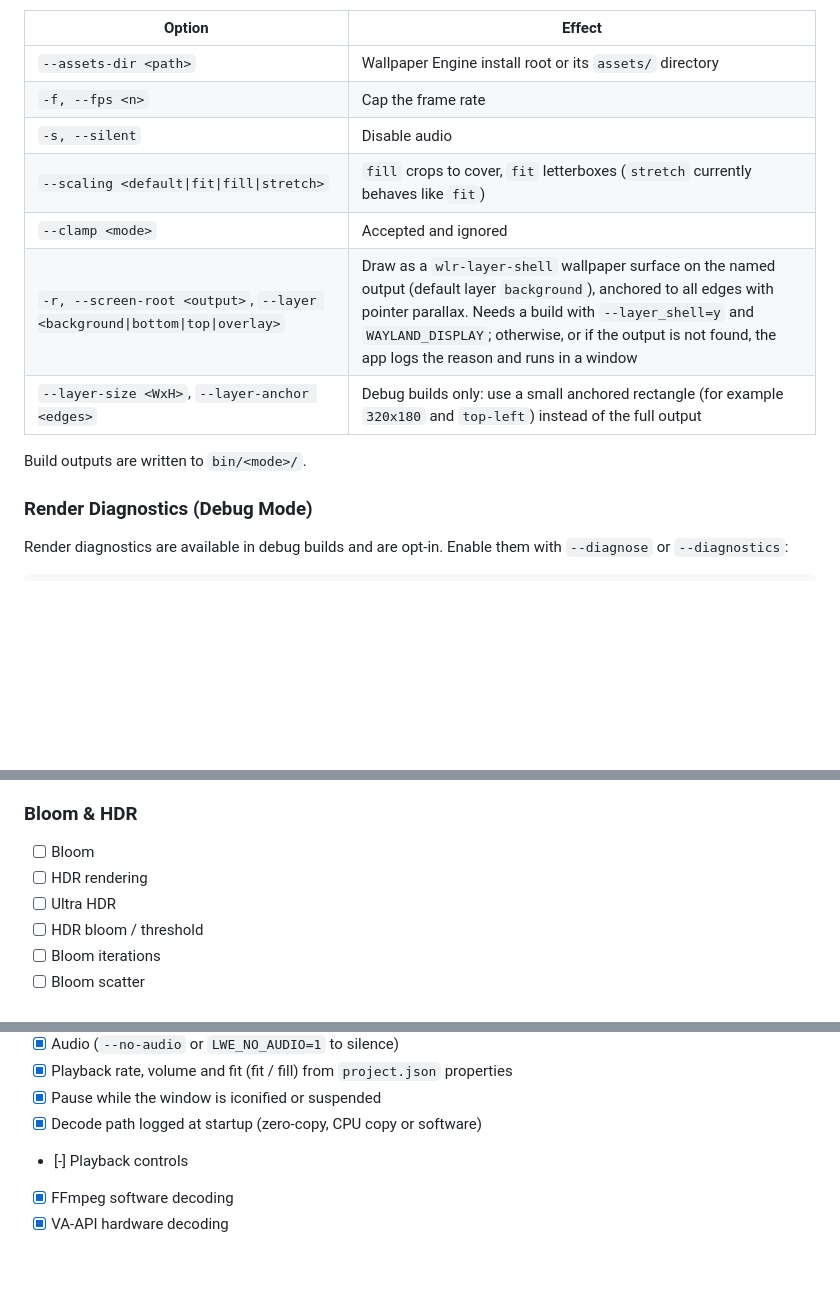
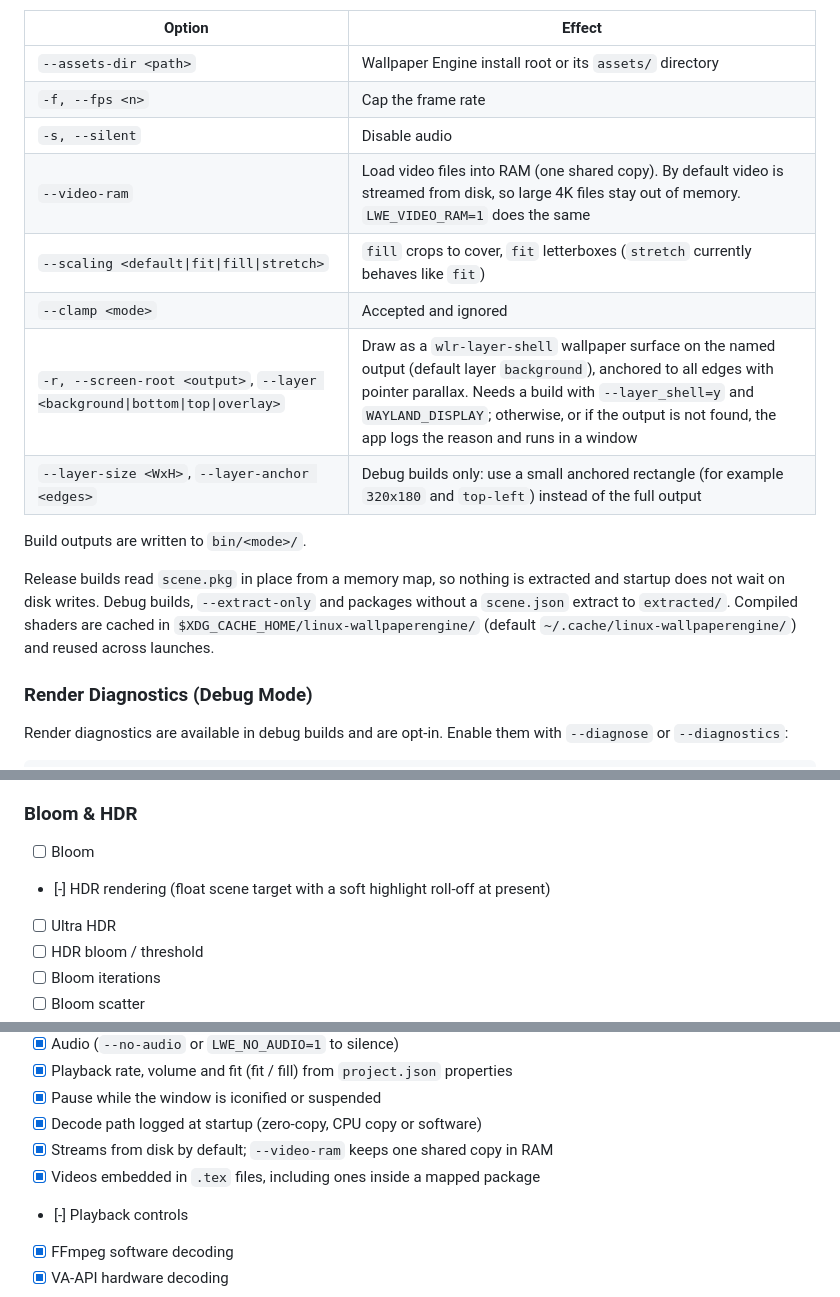
Before and after one commit to AzPepoze/linux-wallpaperengine, a Markdown page: README.md, 3 parts joined by grey strips. Drawn GitHub-style; blank space fills up the shorter version.

```diff
--- a/README.md
+++ b/README.md
@@ -92,12 +94,15 @@ Launcher-compatible options (the wallpaper path may come first or last):
 | `--assets-dir <path>` | Wallpaper Engine install root or its `assets/` directory |
 | `-f, --fps <n>` | Cap the frame rate |
 | `-s, --silent` | Disable audio |
+| `--video-ram` | Load video files into RAM (one shared copy). By default video is streamed from disk, so large 4K files stay out of memory. `LWE_VIDEO_RAM=1` does the same |
 | `--scaling <default\|fit\|fill\|stretch>` | `fill` crops to cover, `fit` letterboxes (`stretch` currently behaves like `fit`) |
 | `--clamp <mode>` | Accepted and ignored |
 | `-r, --screen-root <output>`, `--layer <background\|bottom\|top\|overlay>` | Draw as a `wlr-layer-shell` wallpaper surface on the named output (default layer `background`), anchored to all edges with pointer parallax. Needs a build with `--layer_shell=y` and `WAYLAND_DISPLAY`; otherwise, or if the output is not found, the app logs the reason and runs in a window |
 | `--layer-size <WxH>`, `--layer-anchor <edges>` | Debug builds only: use a small anchored rectangle (for example `320x180` and `top-left`) instead of the full output |
 
 Build outputs are written to `bin/<mode>/`.
+
+Release builds read `scene.pkg` in place from a memory map, so nothing is extracted and startup does not wait on disk writes. Debug builds, `--extract-only` and packages without a `scene.json` extract to `extracted/`. Compiled shaders are cached in `$XDG_CACHE_HOME/linux-wallpaperengine/` (default `~/.cache/linux-wallpaperengine/`) and reused across launches.
 
 ### Render Diagnostics (Debug Mode)
 
@@ -206,7 +211,7 @@ Diagnostics can capture render-pipeline state including pass images, scene stage
 ### Bloom & HDR
 
 - [ ] Bloom
-- [ ] HDR rendering
+- [-] HDR rendering (float scene target with a soft highlight roll-off at present)
 - [ ] Ultra HDR
 - [ ] HDR bloom / threshold
 - [ ] Bloom iterations
@@ -540,6 +547,8 @@ Diagnostics can capture render-pipeline state including pass images, scene stage
 - [x] Playback rate, volume and fit (fit / fill) from `project.json` properties
 - [x] Pause while the window is iconified or suspended
 - [x] Decode path logged at startup (zero-copy, CPU copy or software)
+- [x] Streams from disk by default; `--video-ram` keeps one shared copy in RAM
+- [x] Videos embedded in `.tex` files, including ones inside a mapped package
 - [-] Playback controls
 - [x] FFmpeg software decoding
 - [x] VA-API hardware decoding
```
Also changed, not shown: other parts of README.md (+22 -17 lines).
